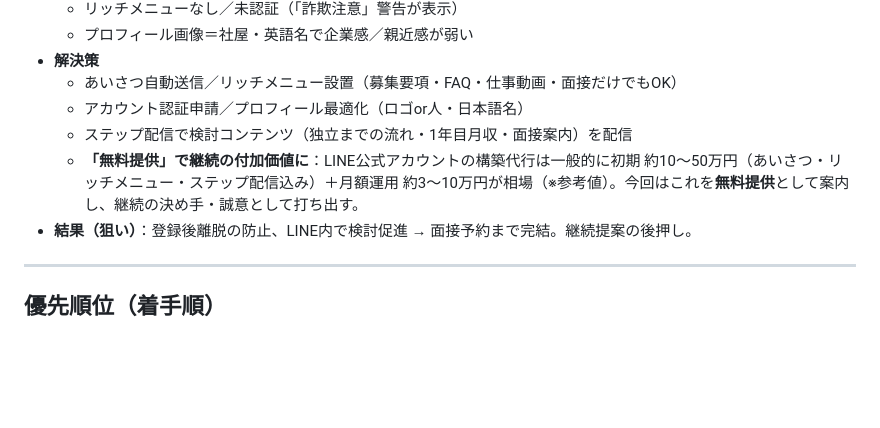
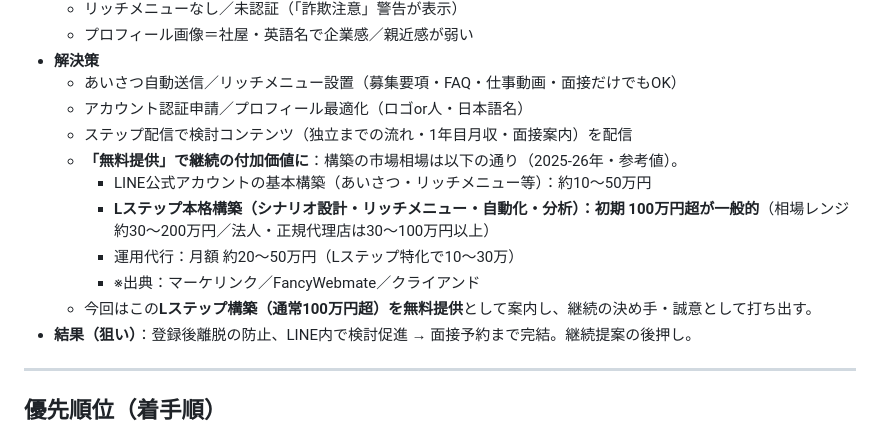
Before and after one commit to y-minami-oss/-, a Markdown page: 山謙_プロジェクト改善まとめ.md, the part around the change. Drawn GitHub-style; blank space fills up the shorter version.

Commit message:
LINE解決策にLステップ構築の市場相場（初期100万円超）を反映し無料提供の訴求を強化
https://claude.ai/code/session_01QNypLJxkg9L5iSo7zkmvJ7

```diff
--- a/山謙_プロジェクト改善まとめ.md
+++ b/山謙_プロジェクト改善まとめ.md
@@ -55,7 +55,12 @@
   - あいさつ自動送信／リッチメニュー設置（募集要項・FAQ・仕事動画・面接だけでもOK）
   - アカウント認証申請／プロフィール最適化（ロゴor人・日本語名）
   - ステップ配信で検討コンテンツ（独立までの流れ・1年目月収・面接案内）を配信
-  - **「無料提供」で継続の付加価値に**：LINE公式アカウントの構築代行は一般的に初期 約10〜50万円（あいさつ・リッチメニュー・ステップ配信込み）＋月額運用 約3〜10万円が相場（※参考値）。今回はこれを**無料提供**として案内し、継続の決め手・誠意として打ち出す。
+  - **「無料提供」で継続の付加価値に**：構築の市場相場は以下の通り（2025-26年・参考値）。
+    - LINE公式アカウントの基本構築（あいさつ・リッチメニュー等）：約10〜50万円
+    - **Lステップ本格構築（シナリオ設計・リッチメニュー・自動化・分析）：初期 100万円超が一般的**（相場レンジ 約30〜200万円／法人・正規代理店は30〜100万円以上）
+    - 運用代行：月額 約20〜50万円（Lステップ特化で10〜30万）
+    - ※出典：マーケリンク／FancyWebmate／クライアンド
+  - 今回はこの**Lステップ構築（通常100万円超）を無料提供**として案内し、継続の決め手・誠意として打ち出す。
 - **結果（狙い）**：登録後離脱の防止、LINE内で検討促進 → 面接予約まで完結。継続提案の後押し。
 
 ---
```
